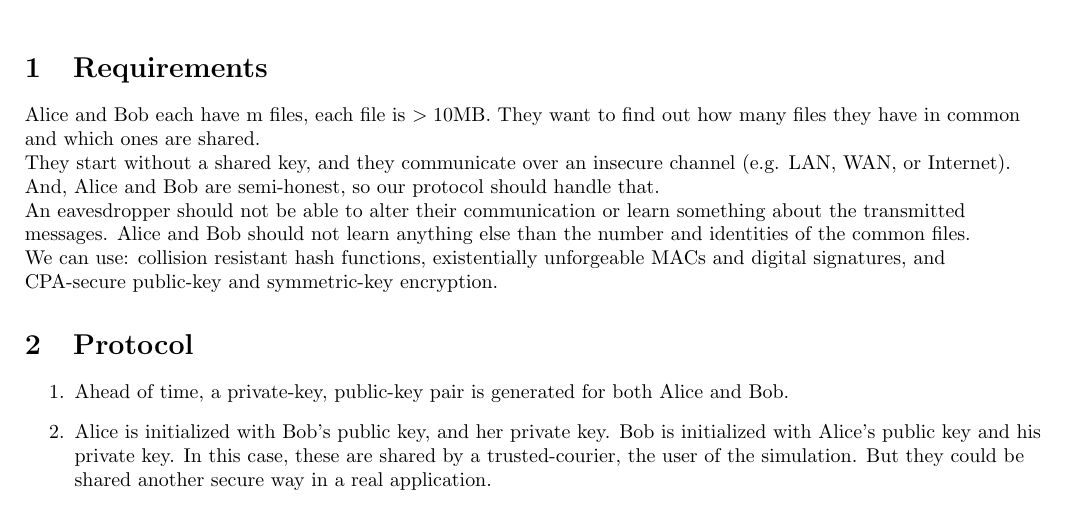
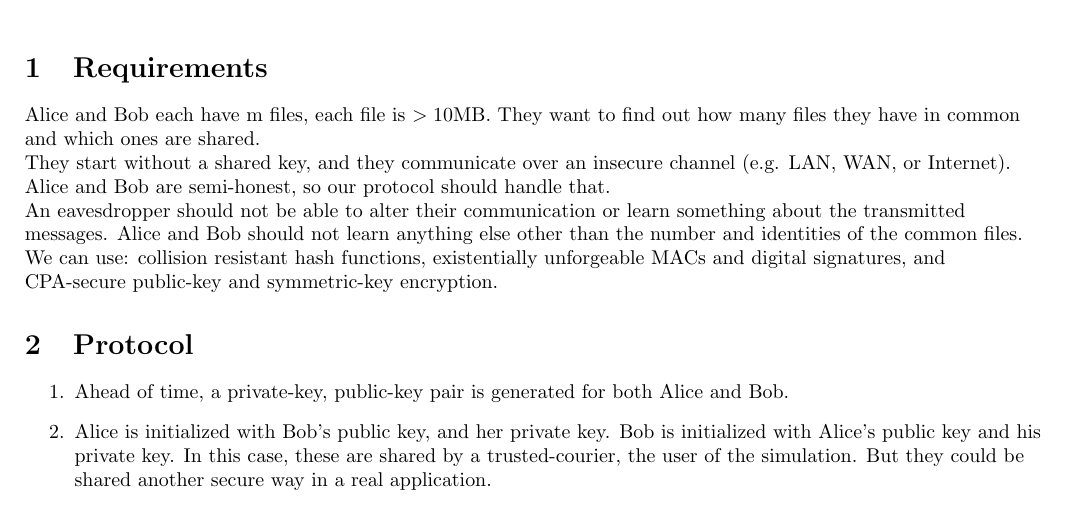
Before and after one commit to burtonwilliamt/CNSProj, a LaTeX document (spec.tex): part of the page, cut so that both start at the same text. Compiled offline with pdfLaTeX.

Commit message:
words and ignore latex files

```diff
--- a/spec.tex
+++ b/spec.tex
@@ -26,11 +26,11 @@
 Alice and Bob each have m files, each file is $>10$MB. They want to find out
 how many files they have in common and which ones are shared. \\
 They start without a shared key, and they communicate over an insecure channel
-(e.g. LAN, WAN, or Internet). And, Alice and Bob are semi-honest, so our
+(e.g. LAN, WAN, or Internet). Alice and Bob are semi-honest, so our
 protocol should handle that. \\
 An eavesdropper should not be able to alter their communication or learn
 something about the transmitted messages. Alice and Bob should not learn
-anything else than the number and identities of the common files. \\
+anything else other than the number and identities of the common files. \\
 We can use: collision resistant hash functions, existentially unforgeable MACs
 and digital signatures, and CPA-secure public-key and symmetric-key encryption.
 
```
Also changed, not shown: spec.pdf, 3 other files.
